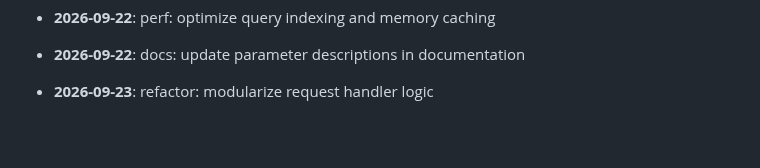
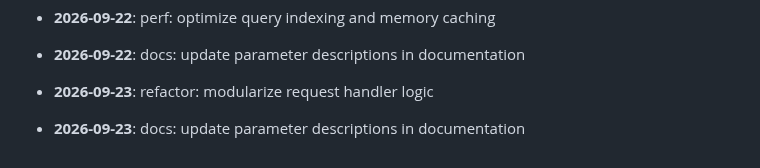
Before and after one commit to mdashfaqq/ReliefLink, a Markdown page: CHANGELOG.md, the part around the change. GitHub-like rendering; blank space fills up the shorter version.

Commit message:
docs: update parameter descriptions in documentation

```diff
--- a/CHANGELOG.md
+++ b/CHANGELOG.md
@@ -177,3 +177,5 @@ All notable changes to ReliefLink are documented here.
 - **2026-09-22**: docs: update parameter descriptions in documentation
 
 - **2026-09-23**: refactor: modularize request handler logic
+
+- **2026-09-23**: docs: update parameter descriptions in documentation
```
